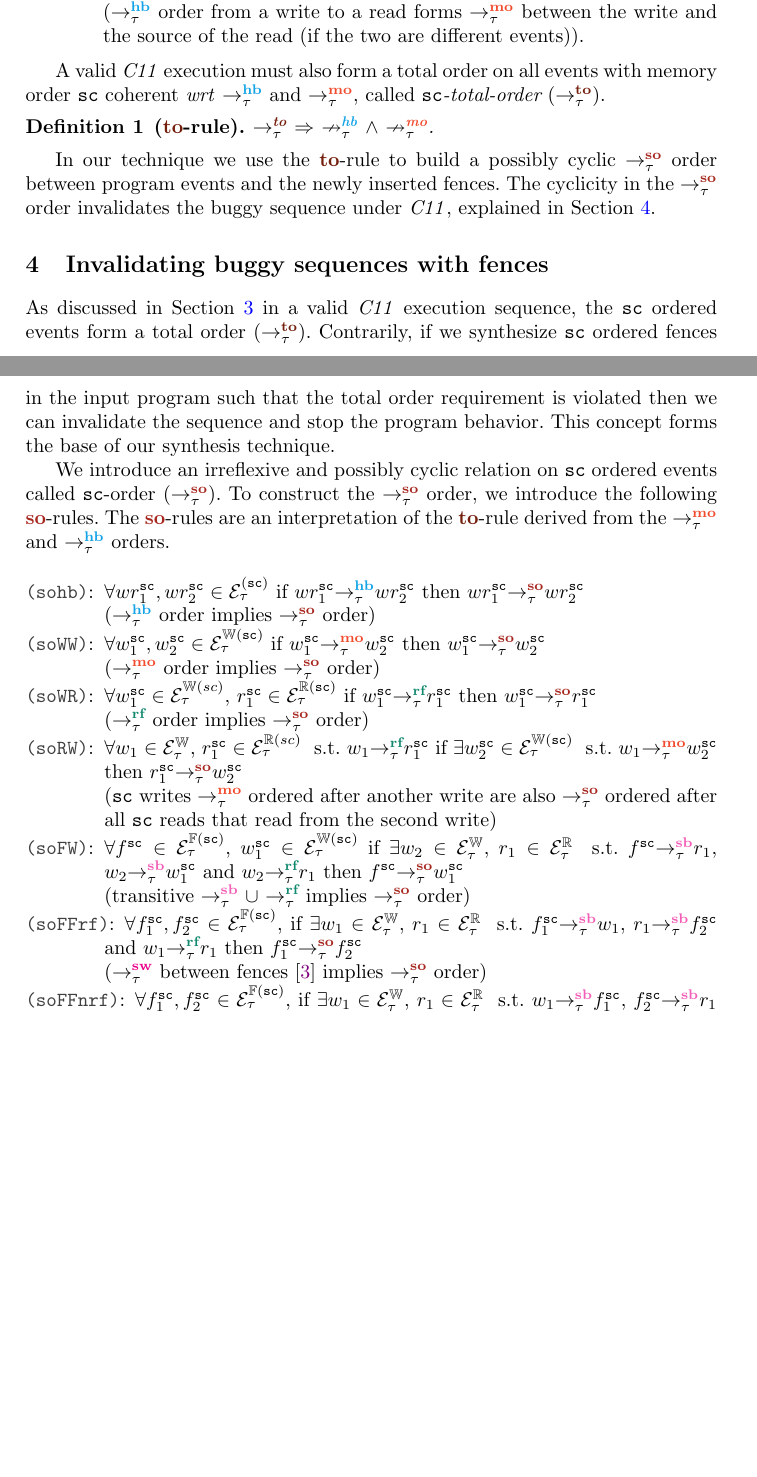
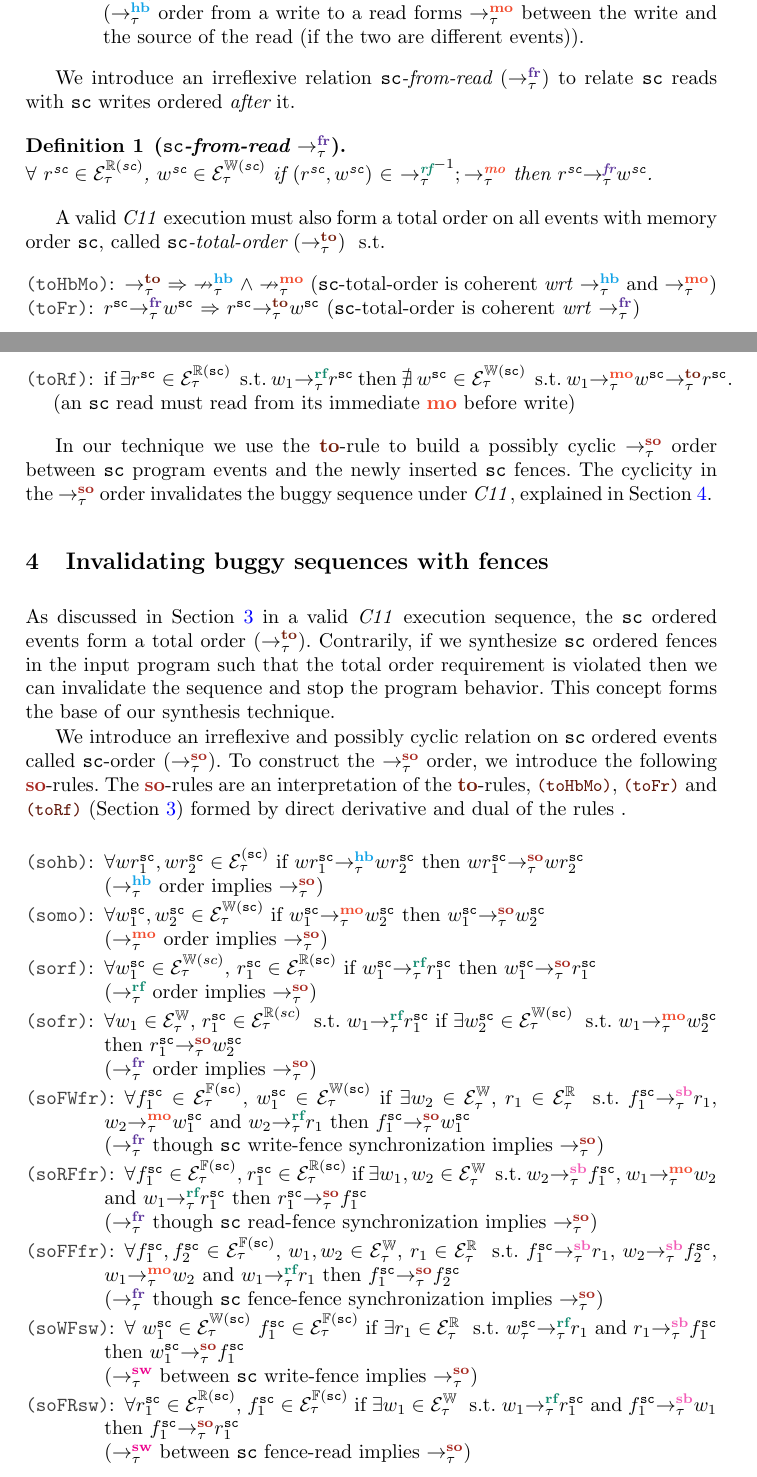
Before and after one commit to theishita/c11-fences, a LaTeX thesis (paper/main.tex, which reads paper/header.tex, paper/section/c11_memory_model.tex, paper/section/so_theory.tex): two parts of pages 2 and 3 of 18 before the commit and two parts of pages 2 and 3 of 19 after it, joined at a grey line, cut so that both start at the same text, the shorter picture padded with empty space. Compiled offline with pdfLaTeX.

Commit message:
additons and re-writing of to rules

```diff
--- a/paper/header.tex
+++ b/paper/header.tex
@@ -132,6 +132,7 @@
 \newcommand{\nmo}[3]{\nreln{\textbf{\textcolor{RedOrange}{mo}}}{#1}{#2}{#3}\xspace}
 \renewcommand{\to}[3]{\reln{\textbf{\textcolor{Brown}{to}}}{#1}{#2}{#3}\xspace}
 \newcommand{\so}[3]{\reln{\textbf{\textcolor{Mahogany}{so}}}{#1}{#2}{#3}\xspace} %sc
+\newcommand{\fr}[3]{\reln{\textbf{\textcolor{RoyalPurple}{fr}}}{#1}{#2}{#3}} %rb
 
 % relation name without events
 \newcommand{\setSB}{\seqb{\tau}{}{}\xspace}
@@ -145,6 +146,7 @@
 \newcommand{\setSO}{\so{\tau}{}{}\xspace}
 \newcommand{\nsetHB}{\nhb{\tau}{}{}\xspace}
 \newcommand{\nsetMO}{\nmo{\tau}{}{}\xspace}
+\newcommand{\setFR}{\fr{\tau}{}{}\xspace}
 
 % relation label
 \newcommand{\lsb}{\textbf{\textcolor{CarnationPink}{sb}}\xspace}
@@ -156,6 +158,7 @@
 \newcommand{\lmo}{\textbf{\textcolor{RedOrange}{mo}}\xspace}
 \newcommand{\lto}{\textbf{\textcolor{Brown}{to}}\xspace}
 \newcommand{\lso}{\textbf{\textcolor{Mahogany}{so}}\xspace}
+\newcommand{\lfr}{\textbf{\textcolor{RoyalPurple}{fr}}\xspace}
 
 \newcommand{\var}[1]{\color{OliveGreen}\texttt{#1}\color{black}\xspace}
 \newcommand{\fun}[2]{\color{Sepia}\texttt{#1(\color{Gray}\textit{#2}\color{Sepia})}\color{black}\xspace}
--- a/paper/section/c11_memory_model.tex
+++ b/paper/section/c11_memory_model.tex
@@ -114,16 +114,29 @@ The set of $\setMO$ rules are,
 %	\label{fig:mo-to rules}
 %\end{figure}
 
+We introduce an irreflexive relation \sc{\em -from-read} ($\setFR$) to relate
+\sc reads with \sc writes ordered {\em after} it.
+
+\begin{definition}[\sc{\em -from-read} $\setFR$]\newline
+	$\forall$ $r^\sc \in \ordreads{\sc}_\tau$, $w^\sc \in \ordwrites{\sc}_\tau$
+	if $(r^\sc,w^\sc)$ $\in$ $\setRF^{-1};\setMO$ then $\fr{\tau}{r^\sc}{w^\sc}$.
+\end{definition}
 
 A valid \cc execution must also form a total order on all events with memory
-order \sc coherent \wrt $\setHB$ and $\setMO$, called \sc{\em -total-order}
-($\setTO$).
+order \sc, called \sc{\em -total-order} ($\setTO$) \st
+\begin{itemize}[label=to,align=left,leftmargin=*]
+	\item [\hl{toHbMo}:] $\setTO$ $\implies$ $\nsetHB$ $\^$ $\nsetMO$
+			(\sc-total-order is coherent \wrt $\setHB$ and $\setMO$)
+	\item [\hl{toFr}:] $\fr{\tau}{r^\sc}{w^\sc}$ $\implies$ $\to{\tau}{r^\sc}{w^\sc}$
+			(\sc-total-order is coherent \wrt $\setFR$)
+	\item [\hl{toRf}:] if $\exists r^\sc \in \ordreads{\sc}_\tau$ \st
+			$\rf{\tau}{w_1}{r^\sc}$ then $\nexists$ $w^\sc \in \ordwrites{\sc}_\tau$
+			\st $\to{\tau}{\mo{\tau}{w_1}{w^\sc}}{r^\sc}$.
+			(an \sc read must read from its immediate \lmo before write)
+\end{itemize}
 %
-\begin{definition}[\lto-rule]
-	$\setTO$ $\implies$ $\nsetHB$ $\^$ $\nsetMO$.
-\end{definition}
 
 In our technique we use the \lto-rule to build a possibly cyclic
-$\setSO$ order between program events and the newly inserted fences.
+$\setSO$ order between \sc program events and the newly inserted \sc fences.
 The cyclicity in the $\setSO$ order invalidates the buggy sequence
 under \cc, explained in Section~\ref{sec:so theory}.
--- a/paper/section/so_theory.tex
+++ b/paper/section/so_theory.tex
@@ -10,49 +10,68 @@ We introduce an irreflexive and possibly cyclic relation
 on \sc ordered events called \sc-order ($\setSO$).
 %
 To construct the $\setSO$ order, we introduce the following \lso-rules.
-The \lso-rules are an interpretation of the \lto-rule derived from
-the $\setMO$ and $\setHB$ orders.
+The \lso-rules are an interpretation of the \lto-rules, \hlref{toHbMo},
+\hlref{toFr} and \hlref{toRf} (Section~\ref{sec:c11})
+formed by direct derivative and dual of the rules .
 
 \begin{itemize}[label=soFFnrf,align=left,leftmargin=*]
 	\item [\hl{sohb}:] $\forall wr^{\sc}_1, wr^{\sc}_2 \in \ordevents{\sc}_\tau$ if
 			$\hb{\tau}{wr^{\sc}_1}{wr^{\sc}_2}$ then
 			$\so{\tau}{wr^{\sc}_1}{wr^{\sc}_2}$ \newline
-			($\setHB$ order implies $\setSO$ order)
+			($\setHB$ order implies $\setSO$)
 
-	\item [\hl{soWW}:] $\forall w^{\sc}_1, w^{\sc}_2 \in \ordwrites{\sc}_\tau$ if
+	\item [\hl{somo}:] $\forall w^{\sc}_1, w^{\sc}_2 \in \ordwrites{\sc}_\tau$ if
 			$\mo{\tau}{w^{\sc}_1}{w^{\sc}_2}$
 			then $\so{\tau}{w^{\sc}_1}{w^{\sc}_2}$ \newline
-			($\setMO$ order implies $\setSO$ order)
+			($\setMO$ order implies $\setSO$)
 
-	\item [\hl{soWR}:] $\forall w^{\sc}_1 \in \ordwrites{sc}_\tau$, $r^{\sc}_1 \in
+	\item [\hl{sorf}:] $\forall w^{\sc}_1 \in \ordwrites{sc}_\tau$, $r^{\sc}_1 \in
 			\ordreads{\sc}_\tau$ if $\rf{\tau}{w^{\sc}_1}{r^{\sc}_1}$ then
 			$\so{\tau}{w^{\sc}_1}{r^{\sc}_1}$ \newline
-			($\setRF$ order implies $\setSO$ order)
+			($\setRF$ order implies $\setSO$)
 
-	\item [\hl{soRW}:] $\forall w_1 \in \writes_\tau$, $r^{\sc}_1 \in
+	\item [\hl{sofr}:] $\forall w_1 \in \writes_\tau$, $r^{\sc}_1 \in
 			\ordreads{sc}_\tau$ \st $\rf{\tau}{w_1}{r^{\sc}_1}$ if
 			$\exists w^{\sc}_2 \in \ordwrites{\sc}_\tau$ \st
 			$\mo{\tau}{w_1}{w^{\sc}_2}$ then $\so{\tau}{r^{\sc}_1}{w^{\sc}_2}$
 			\newline
-			(\sc writes $\setMO$ ordered after another write are also $\setSO$
-			ordered after all \sc reads that read from the second write)
+			($\setFR$ order implies $\setSO$)
 
-	\item [\hl{soFW}:] $\forall f^{\sc} \in \ordfences{\sc}_\tau$, $w^{\sc}_1 \in
+	\item [\hl{soFWfr}:] $\forall f^{\sc}_1 \in \ordfences{\sc}_\tau$, $w^{\sc}_1 \in
 			\ordwrites{\sc}_\tau$ if $\exists w_2 \in \writes_\tau$, $r_1 \in
-			\reads_\tau$ \st $\seqb{\tau}{f^{\sc}}{r_1}$, $\seqb{\tau}{w_2}{w^{\sc}_1}$
-			and $\rf{\tau}{w_2}{r_1}$ then $\so{\tau}{f^{\sc}}{w^{\sc}_1}$ \newline
-			(transitive $\setSB$ $\union$ $\setRF$ implies $\setSO$ order)
+			\reads_\tau$ \st $\seqb{\tau}{f^{\sc}_1}{r_1}$, $\mo{\tau}{w_2}{w^{\sc}_1}$
+			and $\rf{\tau}{w_2}{r_1}$ then $\so{\tau}{f^{\sc}_1}{w^{\sc}_1}$ \newline
+			($\setFR$ though \sc write-fence synchronization implies $\setSO$)
 
-	\item [\hl{soFFrf}:]  $\forall f^{\sc}_1, f^{\sc}_2 \in \ordfences{\sc}_\tau$,
+	\item [\hl{soRFfr}:] $\forall f^\sc_1 \in \ordfences{\sc}_\tau$, $r^\sc_1 \in
+			\ordreads{\sc}_\tau$ if $\exists w_1, w_2 \in \writes_\tau$ \st
+			$\seqb{\tau}{w_2}{f^\sc_1}$, $\mo{\tau}{w_1}{w_2}$ and
+			$\rf{\tau}{w_1}{r^\sc_1}$ then $\so{\tau}{r^\sc_1}{f^\sc_1}$\newline
+			($\setFR$ though \sc read-fence synchronization implies $\setSO$)
+
+	\item [\hl{soFFfr}:] $\forall f^\sc_1, f^\sc_2 \in \ordfences{\sc}_\tau$,
+			$w_1, w_2 \in \writes_\tau$, $r_1 \in \reads_\tau$ \st
+			$\seqb{\tau}{f^\sc_1}{r_1}$, $\seqb{\tau}{w_2}{f^\sc_2}$,
+			$\mo{\tau}{w_1}{w_2}$ and $\rf{\tau}{w_1}{r_1}$ then
+			$\so{\tau}{f^\sc_1}{f^\sc_2}$\newline
+			($\setFR$ though \sc fence-fence synchronization implies $\setSO$)
+
+	\item [\hl{soWFsw}:] $\forall$ $w^\sc_1 \in \ordwrites{\sc}_\tau$ $f^\sc_1 \in
+			\ordfences{\sc}_\tau$ if $\exists r_1 \in \reads_\tau$ \st
+			$\rf{\tau}{w^\sc_\tau}{r_1}$ and $\seqb{\tau}{r_1}{f^\sc_1}$ then
+			$\so{\tau}{w^\sc_1}{f^\sc_1}$\newline
+			($\setSW$ between \sc write-fence implies $\setSO$)
+
+	\item [\hl{soFRsw}:] $\forall r^\sc_1 \in \ordreads{\sc}_\tau$, $f^\sc_1 \in
+			\ordfences{\sc}_\tau$ if $\exists w_1 \in \writes_\tau$ \st
+			$\rf{\tau}{w_1}{r^\sc_1}$ and $\seqb{\tau}{f^\sc_1}{w_1}$ then
+			$\so{\tau}{f^\sc_1}{r^\sc_1}$\newline
+			($\setSW$ between \sc fence-read implies $\setSO$)
+
+
+	\item [\hl{soFFsw}:]  $\forall f^{\sc}_1, f^{\sc}_2 \in \ordfences{\sc}_\tau$,
 			if $\exists w_1 \in \writes_\tau$, $r_1 \in \reads_\tau$ \st
 			$\seqb{\tau}{f^{\sc}_1}{w_1}$, $\seqb{\tau}{r_1}{f^{\sc}_2}$
 			and $\rf{\tau}{w_1}{r_1}$ then $\so{\tau}{f^{\sc}_1}{f^{\sc}_2}$ \newline
-			($\setSW$ between fences \cite{C11} implies $\setSO$ order)
-
-	\item [\hl{soFFnrf}:] $\forall f^{\sc}_1, f^{\sc}_2 \in \ordfences{\sc}_\tau$,
-			if $\exists w_1 \in \writes_\tau$, $r_1 \in \reads_\tau$ \st
-			$\seqb{\tau}{w_1}{f^{\sc}_1}$, $\seqb{\tau}{f^{\sc}_2}{r_1}$ and
-			$\exists w_2 \in \writes_\tau$ \st $\mo{\tau}{w_2}{w_1}$,
-			$\rf{\tau}{w_2}{r_1}$ then $\so{\tau}{f^{\sc}_2}{f^{\sc}_1}$ \newline
-			()
+			($\setSW$ between \sc fence-fences implies $\setSO$)
 \end{itemize}
```
Also changed, not shown: paper/section/so_theory.tex (1 more changed lines).
